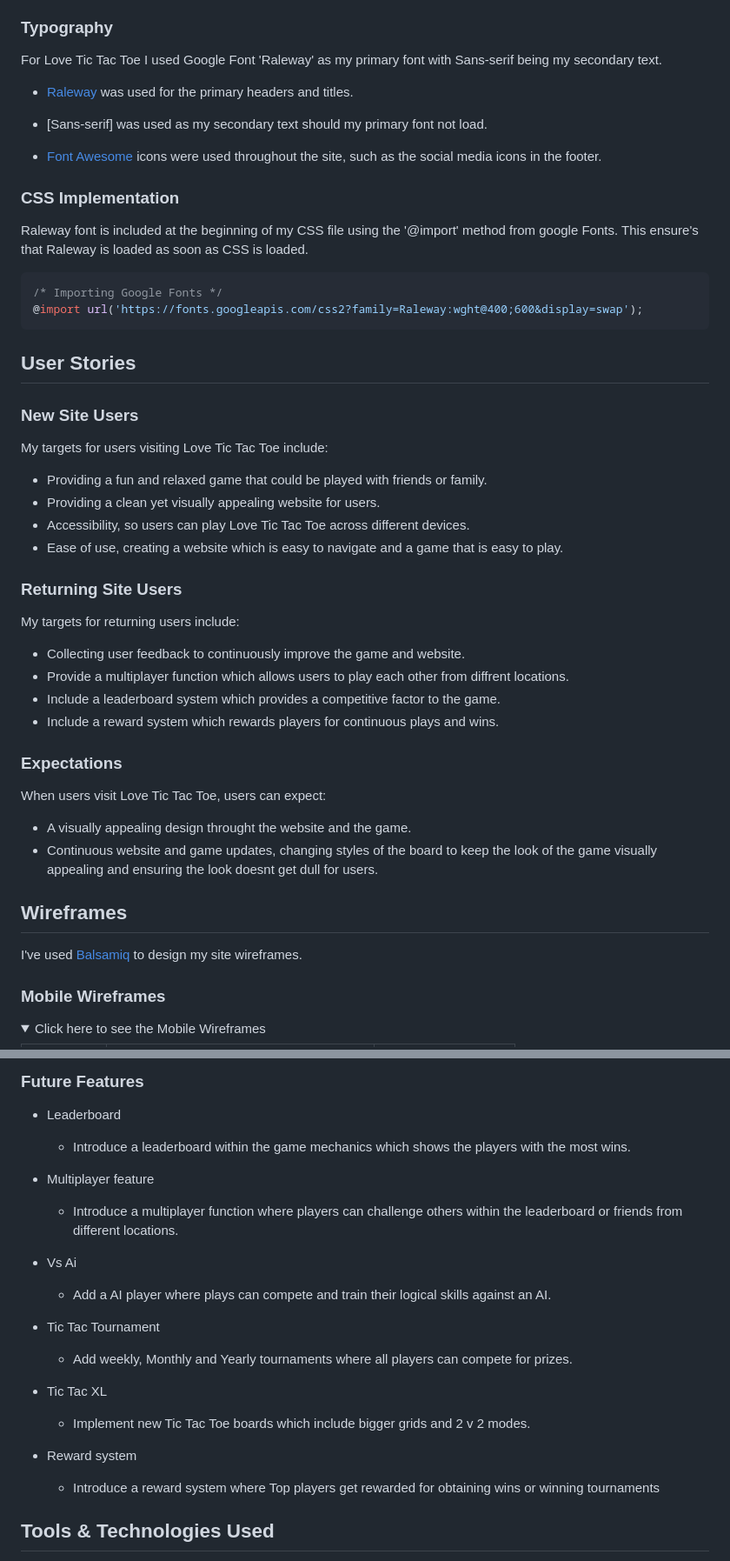
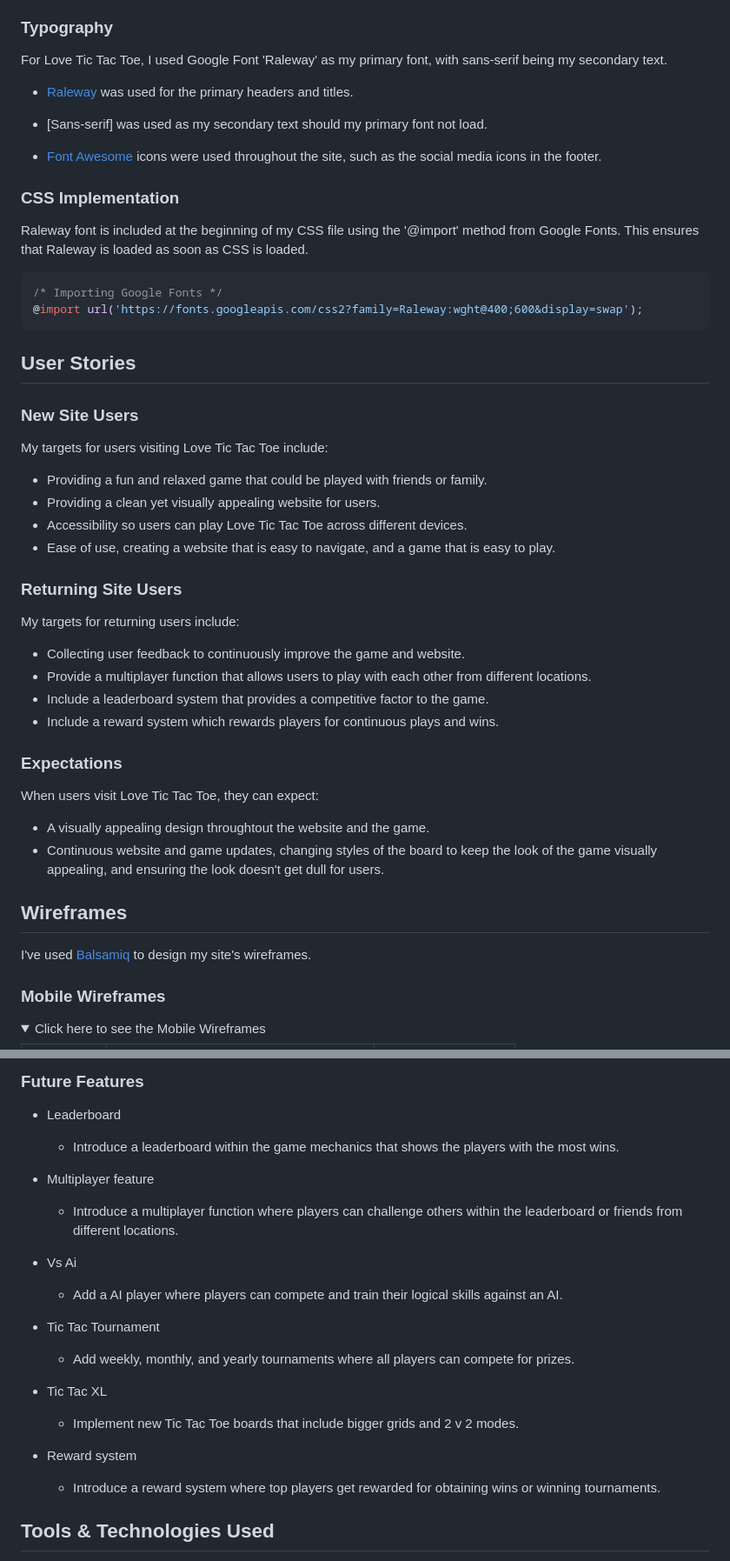
Before and after one commit to riiyu7/Love-Tic-Tac-Toe, a Markdown page: README.md, 2 parts joined by grey strips. Shown at 87% size. Rendered like a GitHub page; folded sections open.

Commit message:
Add format changes to file

````diff
--- a/README.md
+++ b/README.md
@@ -23,7 +23,7 @@ I have used [coolors.co](https://coolors.co/8052ec-d161ff-333333-f2f2f2-dddddd)
 
 ### Typography
 
-For Love Tic Tac Toe I used Google Font 'Raleway' as my primary font with Sans-serif being my secondary text.
+For Love Tic Tac Toe, I used Google Font 'Raleway' as my primary font, with sans-serif being my secondary text.
 
 - [Raleway](https://fonts.google.com/specimen/Raleway) was used for the primary headers and titles.
 
@@ -33,7 +33,7 @@ For Love Tic Tac Toe I used Google Font 'Raleway' as my primary font with Sans-s
 
 ### CSS Implementation
 
-Raleway font is included at the beginning of my CSS file using the '@import' method from google Fonts. This ensure's that Raleway is loaded as soon as CSS is loaded.
+Raleway font is included at the beginning of my CSS file using the '@import' method from Google Fonts. This ensures that Raleway is loaded as soon as CSS is loaded.
 
 ```css
 /* Importing Google Fonts */
@@ -48,28 +48,28 @@ My targets for users visiting Love Tic Tac Toe include:
 
 - Providing a fun and relaxed game that could be played with friends or family.
 - Providing a clean yet visually appealing website for users.
-- Accessibility, so users can play Love Tic Tac Toe across different devices.
-- Ease of use, creating a website which is easy to navigate and a game that is easy to play.
+- Accessibility so users can play Love Tic Tac Toe across different devices.
+- Ease of use, creating a website that is easy to navigate, and a game that is easy to play.
 
 ### Returning Site Users
 
 My targets for returning users include:
 
 - Collecting user feedback to continuously improve the game and website.
-- Provide a multiplayer function which allows users to play each other from diffrent locations.
-- Include a leaderboard system which provides a competitive factor to the game.
+- Provide a multiplayer function that allows users to play with each other from different locations.
+- Include a leaderboard system that provides a competitive factor to the game.
 - Include a reward system which rewards players for continuous plays and wins.
 
 ### Expectations
 
-When users visit Love Tic Tac Toe, users can expect:
+When users visit Love Tic Tac Toe, they can expect:
 
-- A visually appealing design throught the website and the game.
-- Continuous website and game updates, changing styles of the board to keep the look of the game visually appealing and ensuring the look doesnt get dull for users.
+- A visually appealing design throughtout the website and the game.
+- Continuous website and game updates, changing styles of the board to keep the look of the game visually appealing, and ensuring the look doesn't get dull for users.
 
 ## Wireframes
 
-I've used [Balsamiq](https://balsamiq.com/wireframes) to design my site wireframes.
+I've used [Balsamiq](https://balsamiq.com/wireframes) to design my site's wireframes.
 
 ### Mobile Wireframes
 
@@ -144,22 +144,22 @@ I've used [Balsamiq](https://balsamiq.com/wireframes) to design my site wirefram
 ### Future Features
 
 - Leaderboard
-    - Introduce a leaderboard within the game mechanics which shows the players with the most wins.
+    - Introduce a leaderboard within the game mechanics that shows the players with the most wins.
 
 - Multiplayer feature
     - Introduce a multiplayer function where players can challenge others within the leaderboard or friends from different locations.
 
 - Vs Ai
-    - Add a AI player where plays can compete and train their logical skills against an AI.
+    - Add a AI player where players can compete and train their logical skills against an AI.
 
 - Tic Tac Tournament
-    - Add weekly, Monthly and Yearly tournaments where all players can compete for prizes.
+    - Add weekly, monthly, and yearly tournaments where all players can compete for prizes.
 
 - Tic Tac XL
-    - Implement new Tic Tac Toe boards which include bigger grids and 2 v 2 modes.
+    - Implement new Tic Tac Toe boards that include bigger grids and 2 v 2 modes.
 
 - Reward system
-    - Introduce a reward system where Top players get rewarded for obtaining wins or winning tournaments
+    - Introduce a reward system where top players get rewarded for obtaining wins or winning tournaments.
 
 ## Tools & Technologies Used
 
````
Also changed, not shown: other parts of README.md (+7 -7 lines).
